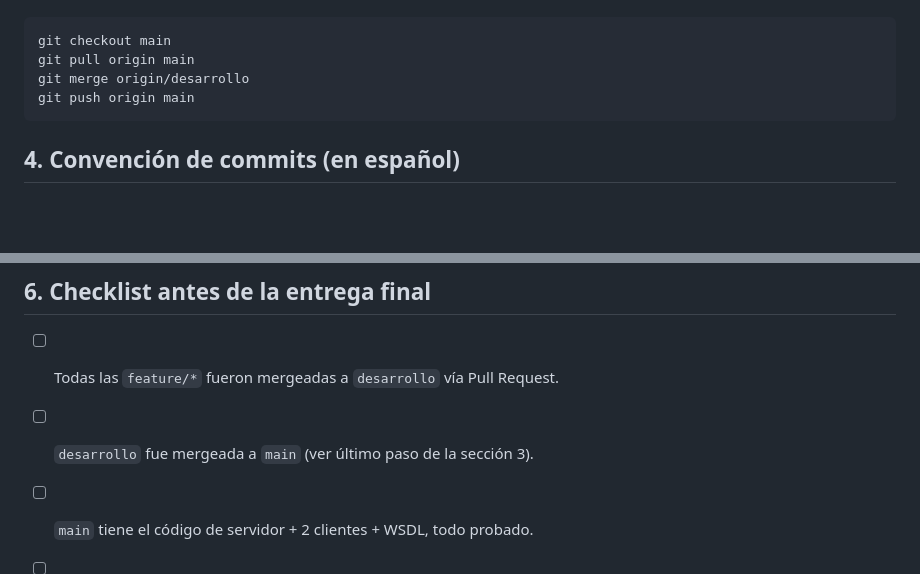
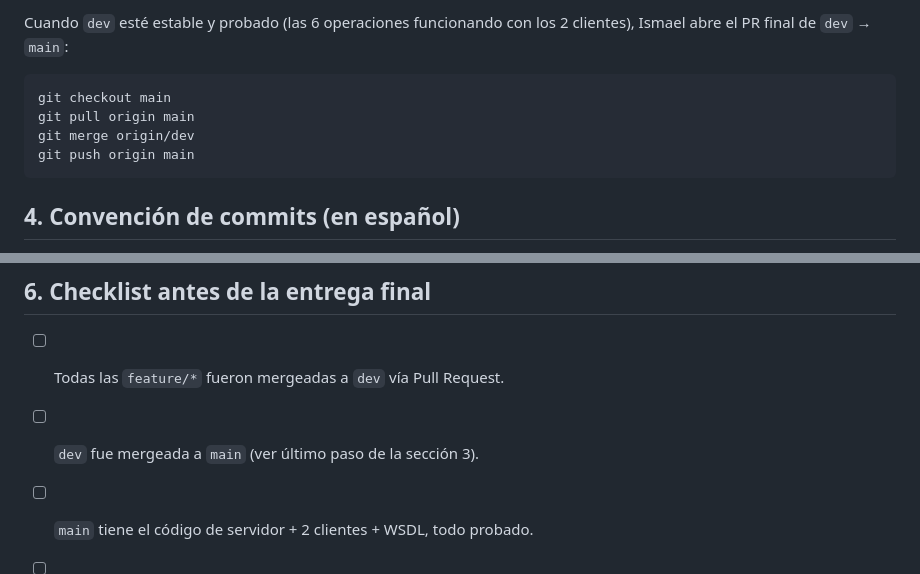
Before and after one commit to melperso21-2025/proyecto-soap-productos, a Markdown page: GUIA_GITHUB.md, 2 parts joined by grey strips. Drawn GitHub-style; blank space fills up the shorter version.

Commit message:
docs: corrige guia de GitHub a rama dev y agrega feature/validaciones para Alexandra

````diff
--- a/GUIA_GITHUB.md
+++ b/GUIA_GITHUB.md
@@ -89,8 +97,10 @@ los 2 clientes), Ismael abre el PR final de `desarrollo` → `main`:
+Cuando `dev` esté estable y probado (las 6 operaciones funcionando con los 2
+clientes), Ismael abre el PR final de `dev` → `main`:
 
 ```bash
 git checkout main
 git pull origin main
-git merge origin/desarrollo
+git merge origin/dev
 git push origin main
 ```
 
@@ -122,8 +132,8 @@ commit siguiente (queda en el historial).
 
 ## 6. Checklist antes de la entrega final
 
-- [ ] Todas las `feature/*` fueron mergeadas a `desarrollo` vía Pull Request.
-- [ ] `desarrollo` fue mergeada a `main` (ver último paso de la sección 3).
+- [ ] Todas las `feature/*` fueron mergeadas a `dev` vía Pull Request.
+- [ ] `dev` fue mergeada a `main` (ver último paso de la sección 3).
 - [ ] `main` tiene el código de servidor + 2 clientes + WSDL, todo probado.
 - [ ] Cada integrante hizo al menos un commit visible con su parte.
 - [ ] Carpeta `evidencias/` con capturas de servidor, clientes y SoapUI.
````
Also changed, not shown: other parts of GUIA_GITHUB.md (+63 -55 lines).
